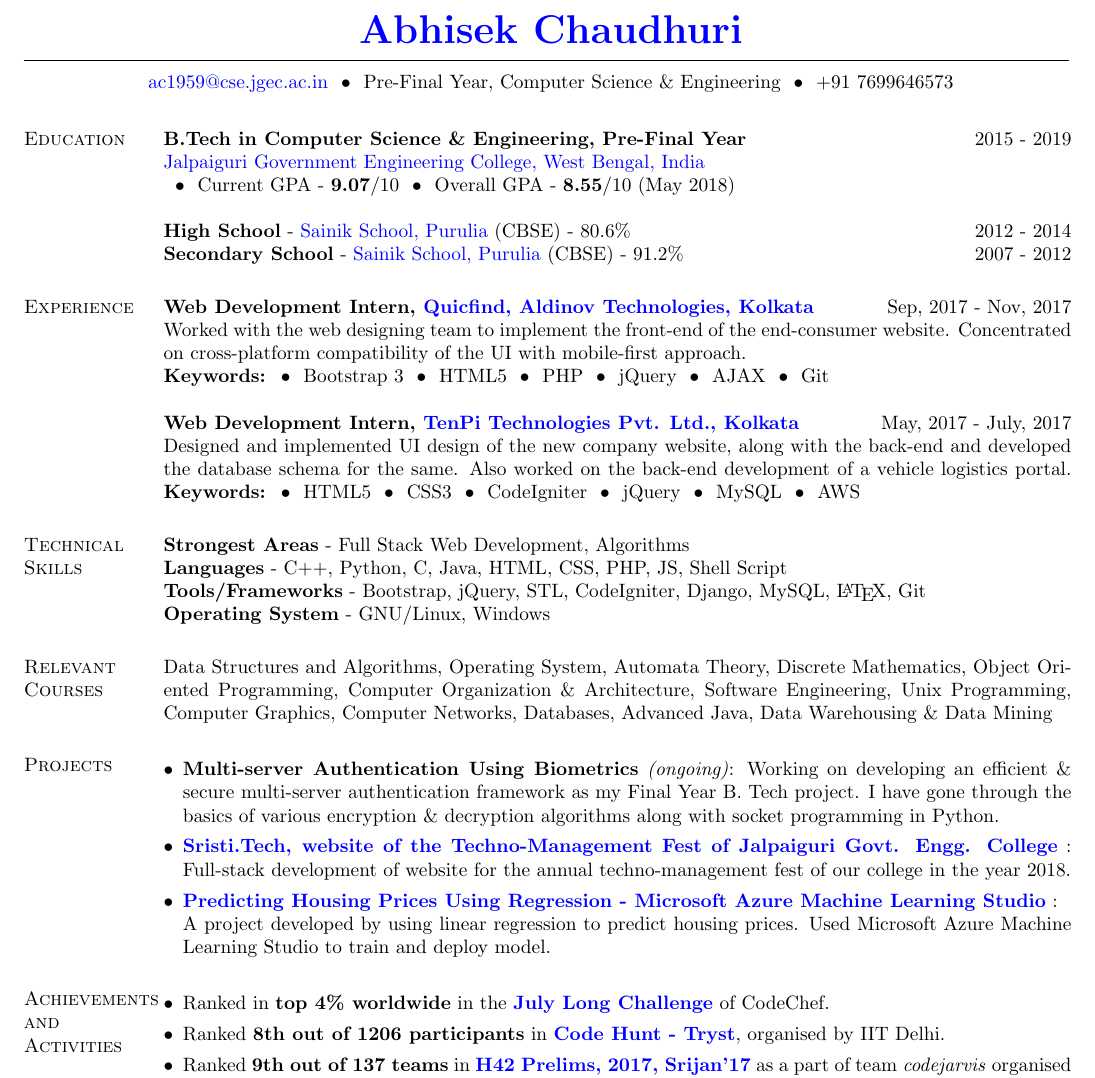
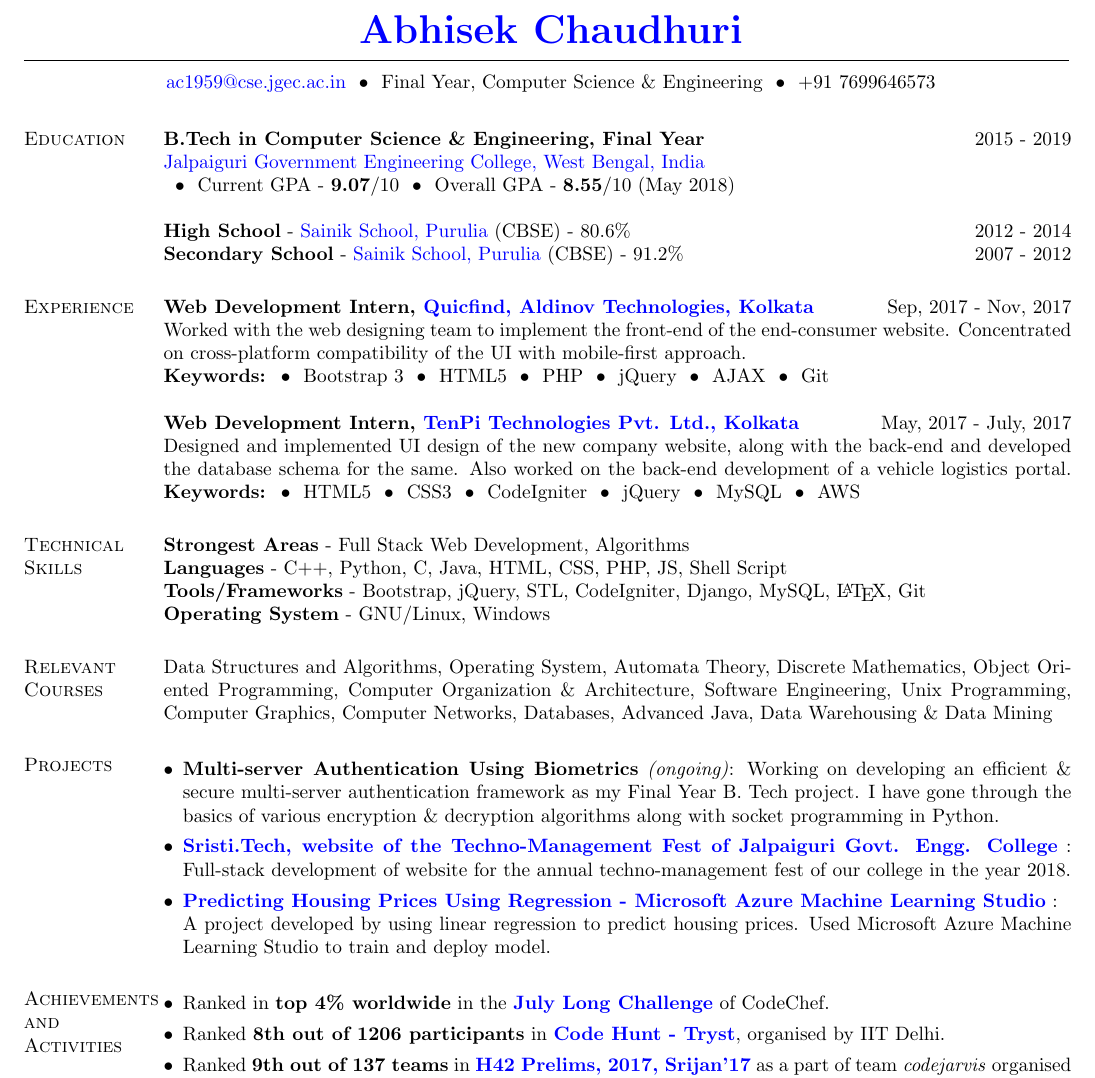
Before and after one commit to abhisekch/Resume, a LaTeX CV (Abhisek_CV.tex): part of the page, cut so that both start at the same text. Compiled offline with pdfLaTeX.

Commit message:
Updated education

```diff
--- a/Abhisek_CV.tex
+++ b/Abhisek_CV.tex
@@ -35,7 +35,7 @@
 \vspace{-7mm}
 \begin{center}
     \hspace{-\hoffset}
-    \href{mailto:ac1959@cse.jgec.ac.in}{ac1959@cse.jgec.ac.in}  ~\textbullet~ Pre-Final Year, Computer Science \& Engineering ~\textbullet~ \(+91\) 7699646573
+    \href{mailto:ac1959@cse.jgec.ac.in}{ac1959@cse.jgec.ac.in}  ~\textbullet~ Final Year, Computer Science \& Engineering ~\textbullet~ \(+91\) 7699646573
 \end{center}
 \vspace{-7mm}
 \begin{resume}
@@ -44,7 +44,7 @@
 %	EDUCATION SECTION
 %----------------------------------------------------------------------------------------
 \section{Education}
-\textbf{B.Tech in Computer Science \& Engineering, Pre-Final Year} \hfill 2015 - 2019 \\
+\textbf{B.Tech in Computer Science \& Engineering, Final Year} \hfill 2015 - 2019 \\
 \href{http://jgec.ac.in/}{Jalpaiguri Government Engineering College, West Bengal, India} \\
 \hspace*{0.6em}\textbullet~ Current GPA - \textbf{9.07}/10 ~\textbullet~ Overall GPA - \textbf{8.55}/10 (May 2018)
 %\begin{itemize}
```
Also changed, not shown: Abhisek_CV.pdf, 3 other files.
